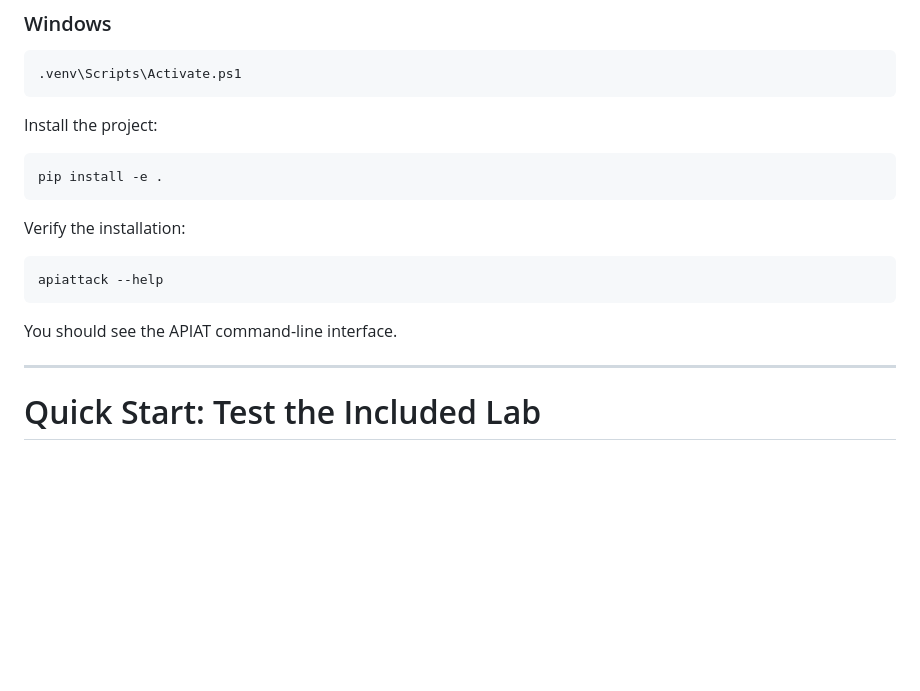
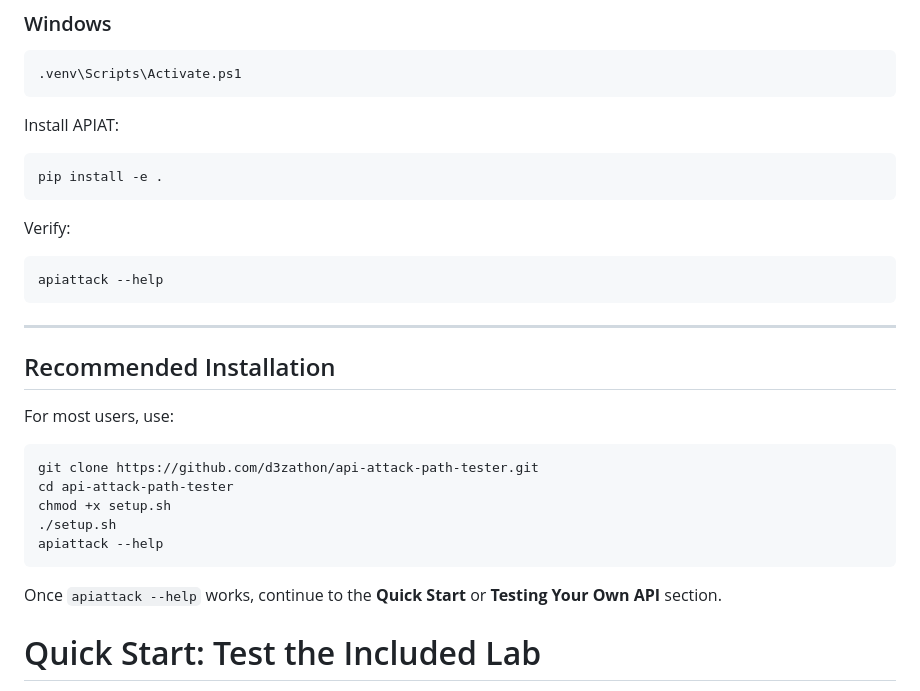
Before and after one commit to d3zathon/api-attack-path-tester, a Markdown page: README.md, the part around one of its changes. GitHub-like rendering; blank space fills up the shorter version.

````diff
--- a/README.md
+++ b/README.md
@@ -139,21 +218,33 @@ source .venv/bin/activate
 .venv\Scripts\Activate.ps1
 ```
 
-Install the project:
+Install APIAT:
 
 ```bash
 pip install -e .
 ```
 
-Verify the installation:
+Verify:
 
 ```bash
 apiattack --help
 ```
 
-You should see the APIAT command-line interface.
+---
 
----
+## Recommended Installation
+
+For most users, use:
+
+```bash
+git clone https://github.com/d3zathon/api-attack-path-tester.git
+cd api-attack-path-tester
+chmod +x setup.sh
+./setup.sh
+apiattack --help
+```
+
+Once `apiattack --help` works, continue to the **Quick Start** or **Testing Your Own API** section.
 
 # Quick Start: Test the Included Lab
 
````
Also changed, not shown: other parts of README.md (+80 -1 lines).
